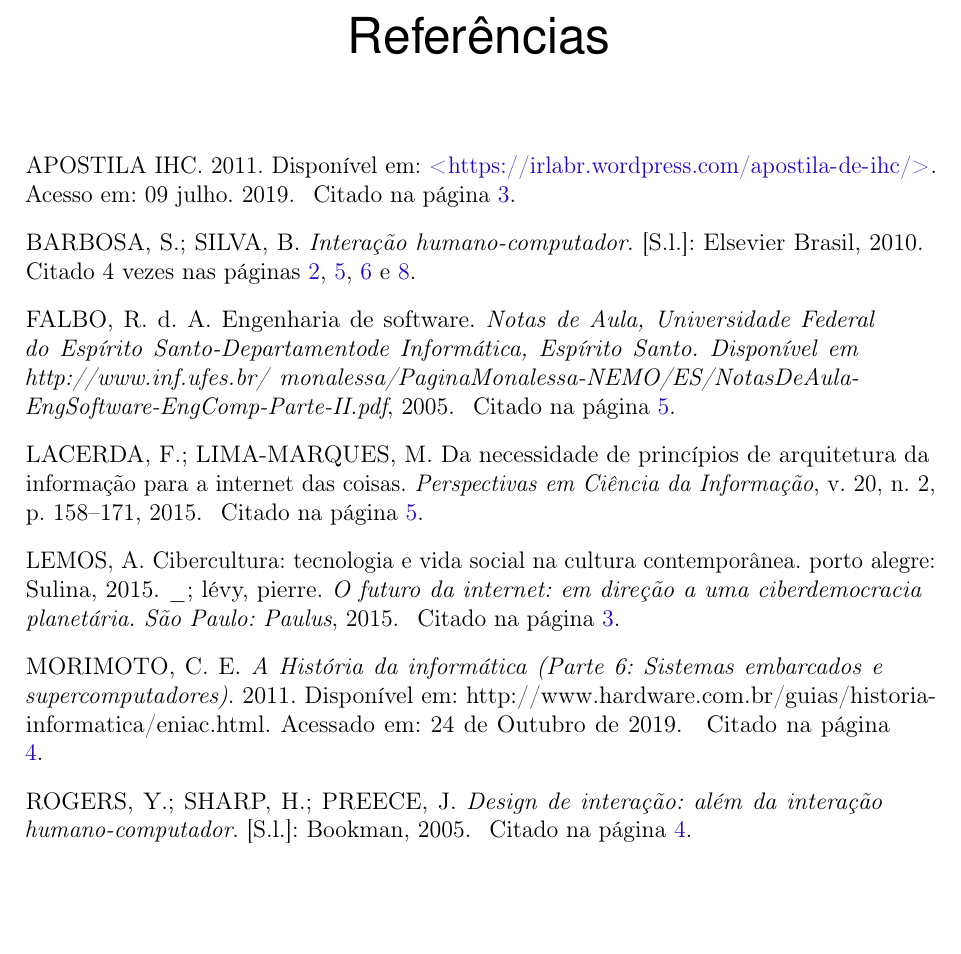
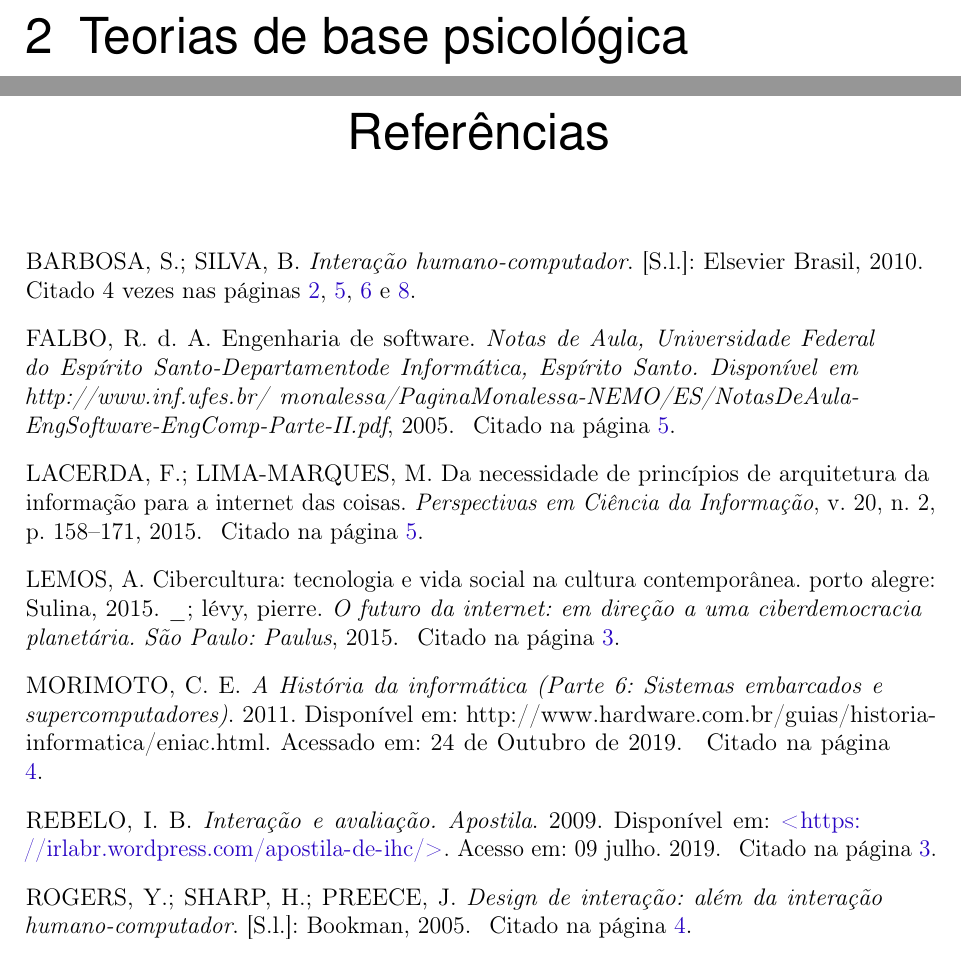
Before and after one commit to luizpicolo/notas-de-aula-ifms, a LaTeX thesis (conceitos-de-ihc-aplicados-a-web/PFC.tex, which reads conceitos-de-ihc-aplicados-a-web/TCC.bib, conceitos-de-ihc-aplicados-a-web/cap2.tex): part of page 10 of 10 before the commit and two parts of pages 10 and 11 of 11 after it, the two joined at a grey line, cut at the place of the change, the shorter picture padded with empty space. Compiled offline with pdfLaTeX; a missing font is replaced by an installed copy or a similar font.

Commit message:
Update on Overleaf.

```diff
--- a/conceitos-de-ihc-aplicados-a-web/TCC.bib
+++ b/conceitos-de-ihc-aplicados-a-web/TCC.bib
@@ -1,8 +1,9 @@
 % Encoding: UTF-8
 @misc{IrlaRebelo,
- title={Apostila IHC},
+ title={Interação e avaliação. Apostila},
+ author={Rebelo, Irla B},
  url={https://irlabr.wordpress.com/apostila-de-ihc/},
- year={2011},
+ year={2009},
  urlaccessdate={09 julho. 2019}
 }
 
--- /dev/null
+++ b/conceitos-de-ihc-aplicados-a-web/cap2.tex
@@ -0,0 +1 @@
+\chapter{Teorias de base psicológica}
```
Also changed, not shown: conceitos-de-ihc-aplicados-a-web/PFC.tex (+1 -1 lines).
